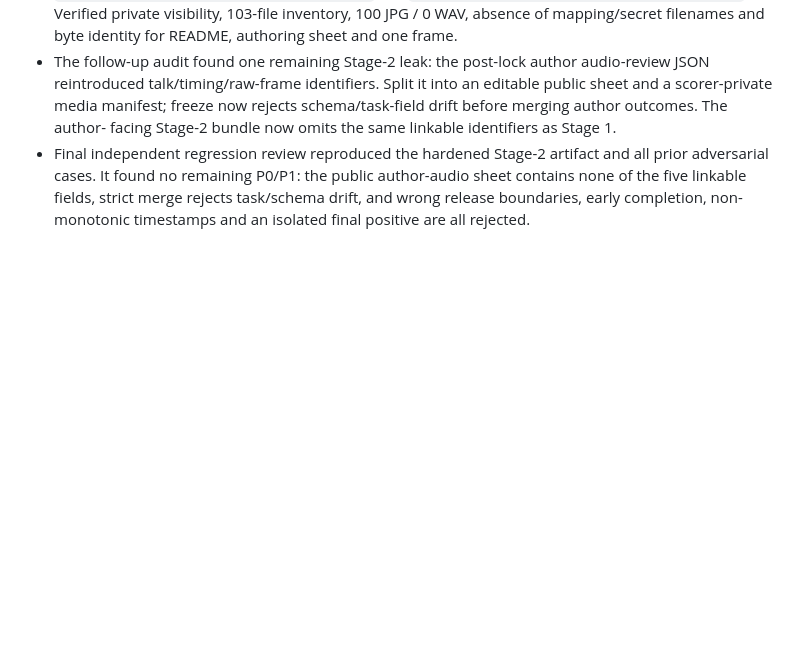
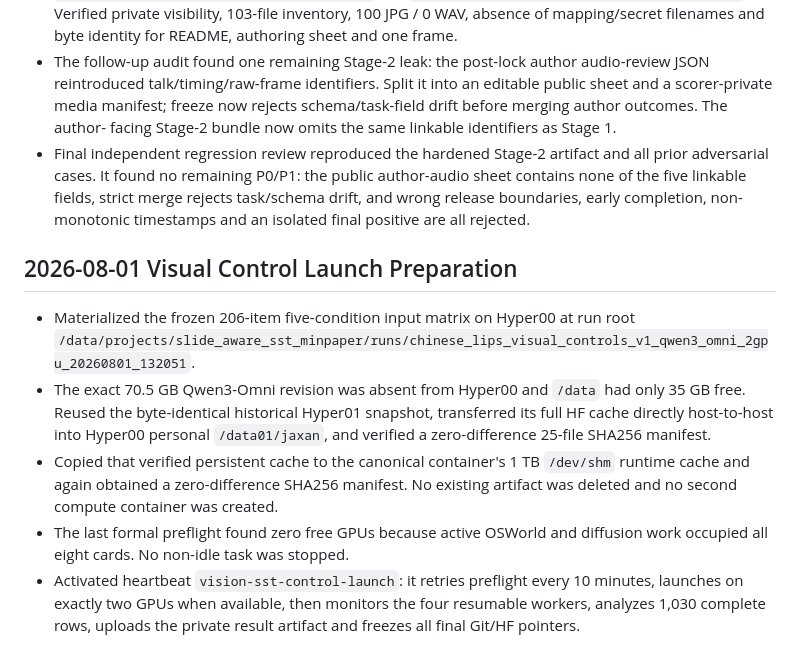
Before and after one commit to luojiaxuan/slide_aware_sst_minpaper, a Markdown page: docs/PROGRESS.md, the part around the change. Rendered like a GitHub page; blank space fills up the shorter version.

```diff
--- a/docs/PROGRESS.md
+++ b/docs/PROGRESS.md
@@ -813,3 +813,22 @@ or a stronger Qwen3-VL variant if available.
   author-audio sheet contains none of the five linkable fields, strict merge
   rejects task/schema drift, and wrong release boundaries, early completion,
   non-monotonic timestamps and an isolated final positive are all rejected.
+
+## 2026-08-01 Visual Control Launch Preparation
+
+- Materialized the frozen 206-item five-condition input matrix on Hyper00 at
+  run root
+  `/data/projects/slide_aware_sst_minpaper/runs/chinese_lips_visual_controls_v1_qwen3_omni_2gpu_20260801_132051`.
+- The exact 70.5 GB Qwen3-Omni revision was absent from Hyper00 and `/data` had
+  only 35 GB free. Reused the byte-identical historical Hyper01 snapshot,
+  transferred its full HF cache directly host-to-host into Hyper00 personal
+  `/data01/jaxan`, and verified a zero-difference 25-file SHA256 manifest.
+- Copied that verified persistent cache to the canonical container's 1 TB
+  `/dev/shm` runtime cache and again obtained a zero-difference SHA256 manifest.
+  No existing artifact was deleted and no second compute container was created.
+- The last formal preflight found zero free GPUs because active OSWorld and
+  diffusion work occupied all eight cards. No non-idle task was stopped.
+- Activated heartbeat `vision-sst-control-launch`: it retries preflight every
+  10 minutes, launches on exactly two GPUs when available, then monitors the
+  four resumable workers, analyzes 1,030 complete rows, uploads the private
+  result artifact and freezes all final Git/HF pointers.
```
Also changed, not shown: docs/CHINESE_LIPS_VISUAL_CONTROL_MATRIX_V1.md (+28 -2 lines), docs/SOURCE_OF_TRUTH.md (+1 -0 lines).
